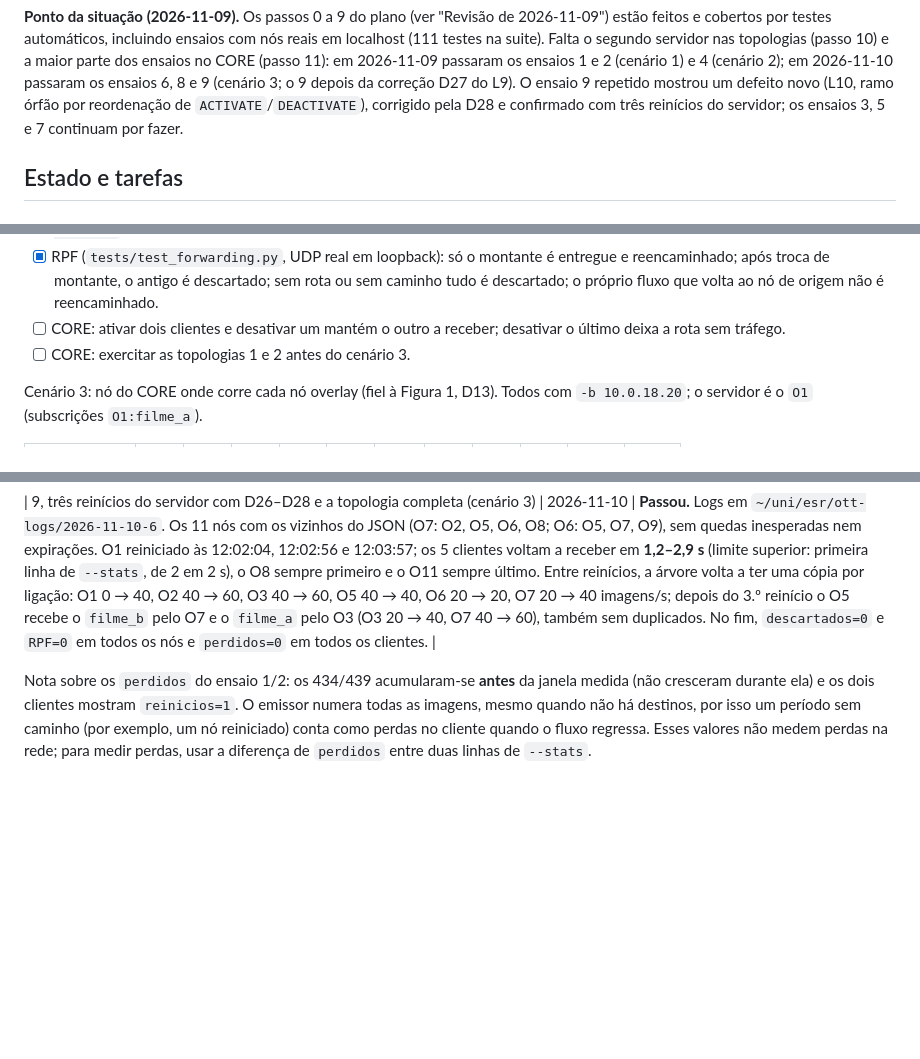
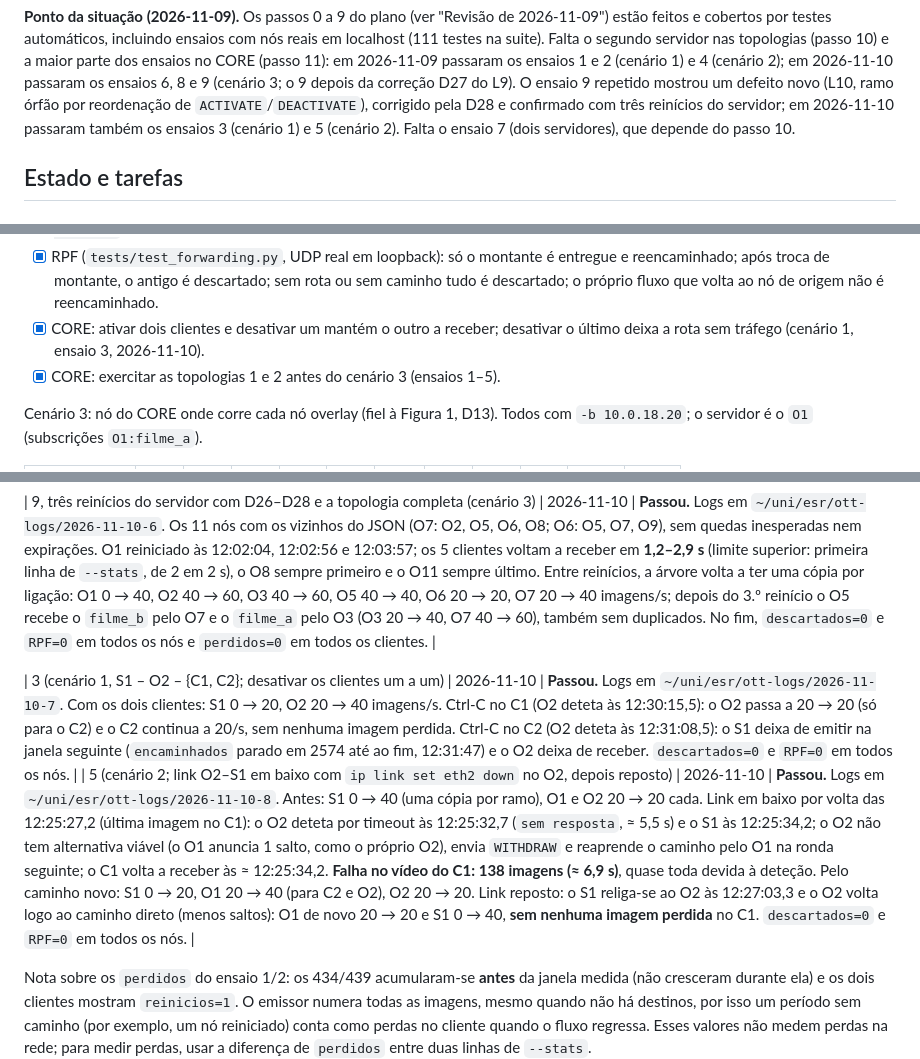
Before and after one commit to franciscormartins/ESR26-27, a Markdown page: docs/ETAPA2.md, 3 parts joined by grey strips. Drawn GitHub-style; blank space fills up the shorter version.

Commit message:
fix: update CORE tests and documentation for scenarios 1 and 2, confirming successful execution and addressing routing issues

```diff
--- a/docs/ETAPA2.md
+++ b/docs/ETAPA2.md
@@ -20,7 +20,8 @@ ensaios no CORE (passo 11): em 2026-11-09 passaram os ensaios 1 e 2 (cenário 1)
 em 2026-11-10 passaram os ensaios 6, 8 e 9 (cenário 3; o 9 depois da correção D27 do L9). O
 ensaio 9 repetido mostrou um defeito novo (L10, ramo órfão por reordenação de
 `ACTIVATE`/`DEACTIVATE`), corrigido pela D28 e confirmado com três reinícios do servidor;
-os ensaios 3, 5 e 7 continuam por fazer.
+em 2026-11-10 passaram também os ensaios 3 (cenário 1) e 5 (cenário 2). Falta o ensaio 7
+(dois servidores), que depende do passo 10.
 
 ## Estado e tarefas
 
@@ -276,9 +277,9 @@ seguintes. Estado atual de cada uma:
 - [x] RPF (`tests/test_forwarding.py`, UDP real em loopback): só o montante é entregue e
   reencaminhado; após troca de montante, o antigo é descartado; sem rota ou sem caminho tudo é
   descartado; o próprio fluxo que volta ao nó de origem não é reencaminhado.
-- [ ] CORE: ativar dois clientes e desativar um mantém o outro a receber; desativar o
-  último deixa a rota sem tráfego.
-- [ ] CORE: exercitar as topologias 1 e 2 antes do cenário 3.
+- [x] CORE: ativar dois clientes e desativar um mantém o outro a receber; desativar o
+  último deixa a rota sem tráfego (cenário 1, ensaio 3, 2026-11-10).
+- [x] CORE: exercitar as topologias 1 e 2 antes do cenário 3 (ensaios 1–5).
 
 Cenário 3: nó do CORE onde corre cada nó overlay (fiel à Figura 1, D13). Todos com
 `-b 10.0.18.20`; o servidor é o `O1` (subscrições `O1:filme_a`).
@@ -332,6 +333,9 @@ cada ensaio em `docs/testes-core.md`, local e fora do repositório):
 
 | 9, três reinícios do servidor com D26–D28 e a topologia completa (cenário 3) | 2026-11-10 | **Passou.** Logs em `~/uni/esr/ott-logs/2026-11-10-6`. Os 11 nós com os vizinhos do JSON (O7: O2, O5, O6, O8; O6: O5, O7, O9), sem quedas inesperadas nem expirações. O1 reiniciado às 12:02:04, 12:02:56 e 12:03:57; os 5 clientes voltam a receber em **1,2–2,9 s** (limite superior: primeira linha de `--stats`, de 2 em 2 s), o O8 sempre primeiro e o O11 sempre último. Entre reinícios, a árvore volta a ter uma cópia por ligação: O1 0 → 40, O2 40 → 60, O3 40 → 60, O5 40 → 40, O6 20 → 20, O7 20 → 40 imagens/s; depois do 3.º reinício o O5 recebe o `filme_b` pelo O7 e o `filme_a` pelo O3 (O3 20 → 40, O7 40 → 60), também sem duplicados. No fim, `descartados=0` e `RPF=0` em todos os nós e `perdidos=0` em todos os clientes. |
 
+| 3 (cenário 1, S1 – O2 – {C1, C2}; desativar os clientes um a um) | 2026-11-10 | **Passou.** Logs em `~/uni/esr/ott-logs/2026-11-10-7`. Com os dois clientes: S1 0 → 20, O2 20 → 40 imagens/s. Ctrl-C no C1 (O2 deteta às 12:30:15,5): o O2 passa a 20 → 20 (só para o C2) e o C2 continua a 20/s, sem nenhuma imagem perdida. Ctrl-C no C2 (O2 deteta às 12:31:08,5): o S1 deixa de emitir na janela seguinte (`encaminhados` parado em 2574 até ao fim, 12:31:47) e o O2 deixa de receber. `descartados=0` e `RPF=0` em todos os nós. |
+| 5 (cenário 2; link O2–S1 em baixo com `ip link set eth2 down` no O2, depois reposto) | 2026-11-10 | **Passou.** Logs em `~/uni/esr/ott-logs/2026-11-10-8`. Antes: S1 0 → 40 (uma cópia por ramo), O1 e O2 20 → 20 cada. Link em baixo por volta das 12:25:27,2 (última imagem no C1): o O2 deteta por timeout às 12:25:32,7 (`sem resposta`, ≈ 5,5 s) e o S1 às 12:25:34,2; o O2 não tem alternativa viável (o O1 anuncia 1 salto, como o próprio O2), envia `WITHDRAW` e reaprende o caminho pelo O1 na ronda seguinte; o C1 volta a receber às ≈ 12:25:34,2. **Falha no vídeo do C1: 138 imagens (≈ 6,9 s)**, quase toda devida à deteção. Pelo caminho novo: S1 0 → 20, O1 20 → 40 (para C2 e O2), O2 20 → 20. Link reposto: o S1 religa-se ao O2 às 12:27:03,3 e o O2 volta logo ao caminho direto (menos saltos): O1 de novo 20 → 20 e S1 0 → 40, **sem nenhuma imagem perdida** no C1. `descartados=0` e `RPF=0` em todos os nós. |
+
 Nota sobre os `perdidos` do ensaio 1/2: os 434/439 acumularam-se **antes** da janela medida (não
 cresceram durante ela) e os dois clientes mostram `reinicios=1`. O emissor numera todas as imagens,
 mesmo quando não há destinos, por isso um período sem caminho (por exemplo, um nó reiniciado) conta
```
Also changed, not shown: docs/ESTADO.md (+4 -2 lines).
